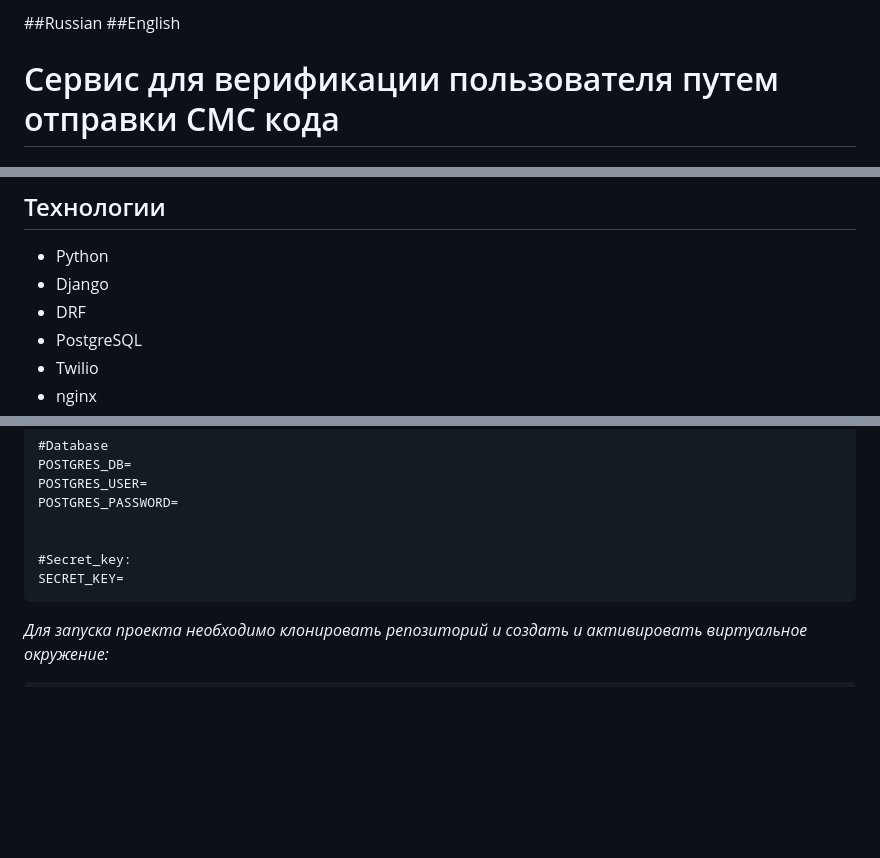
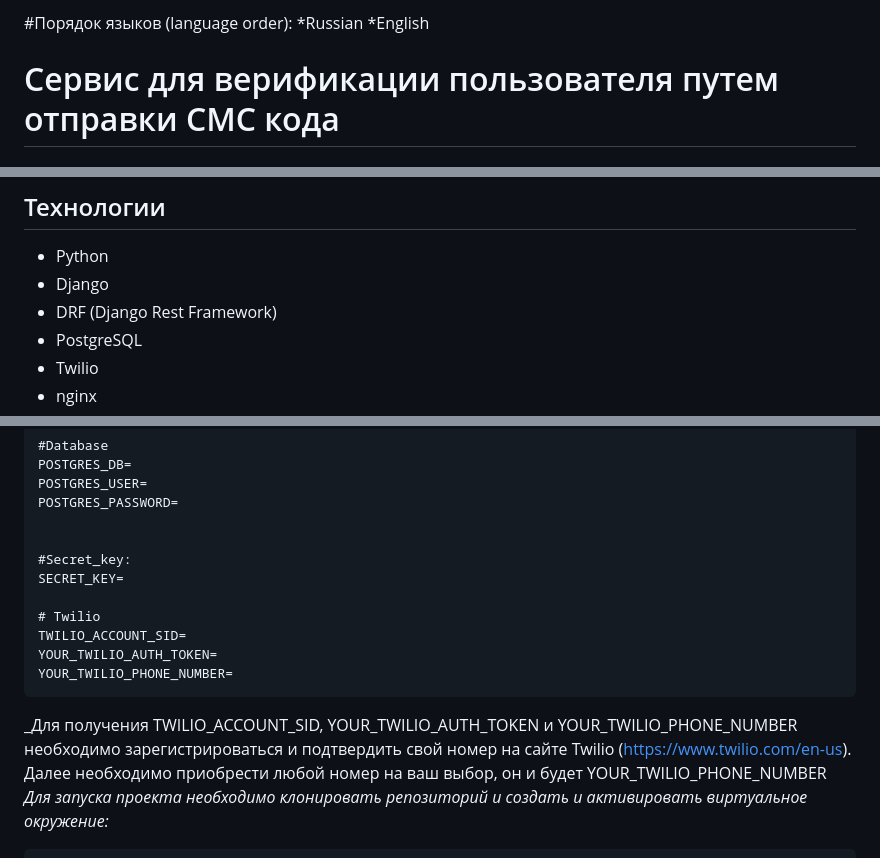
Before and after one commit to KARTOCHKA/Diploma_prj_auth, a Markdown page: README.md, 3 parts joined by grey strips. GitHub-like rendering; blank space fills up the shorter version.

Commit message:
adjust README.md

````diff
--- a/README.md
+++ b/README.md
@@ -1,5 +1,6 @@
-##Russian
-##English
+#Порядок языков (language order):
+*Russian
+*English
 # Cервис для верификации пользователя путем отправки СМС кода
 ## Описание
 * Интерфейс системы содержит следующие экраны: регистрацию пользователя по имени, паролю и номеру телефона, верификация по смс коду, домашняя страница со списком всех зарегистрированных пользователей.
@@ -9,7 +10,7 @@
 ## Технологии
 * Python
 * Django
-* DRF
+* DRF (Django Rest Framework)
 * PostgreSQL
 * Twilio
 * nginx
@@ -31,7 +32,14 @@ POSTGRES_PASSWORD=
 
 #Secret_key:
 SECRET_KEY=
+
+# Twilio
+TWILIO_ACCOUNT_SID=
+YOUR_TWILIO_AUTH_TOKEN=
+YOUR_TWILIO_PHONE_NUMBER=
 ```
+_Для получения TWILIO_ACCOUNT_SID, YOUR_TWILIO_AUTH_TOKEN и YOUR_TWILIO_PHONE_NUMBER необходимо зарегистрироваться и подтвердить свой номер на сайте Twilio (https://www.twilio.com/en-us).
+Далее необходимо приобрести любой номер на ваш выбор, он и будет YOUR_TWILIO_PHONE_NUMBER
 _Для запуска проекта необходимо клонировать репозиторий и создать и активировать виртуальное окружение:_
 ```
 python3 -m venv venv
````
